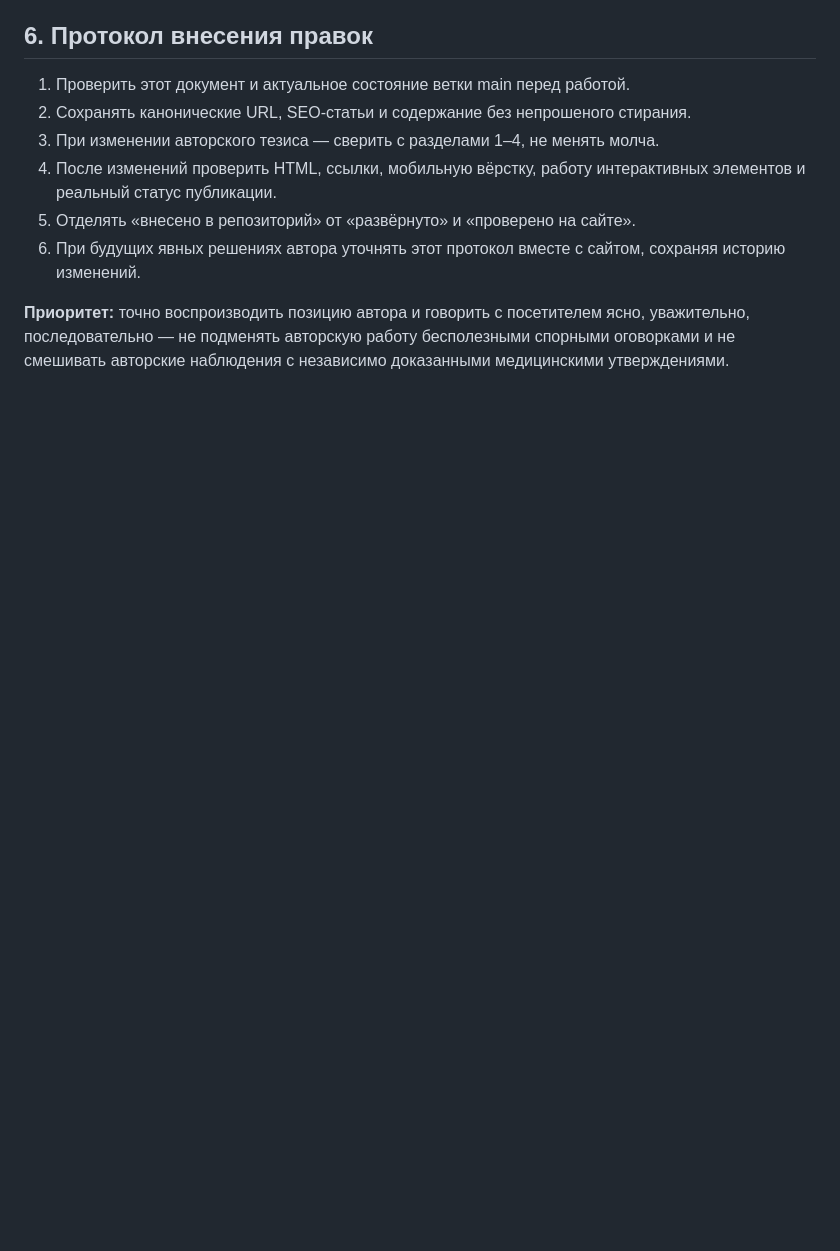
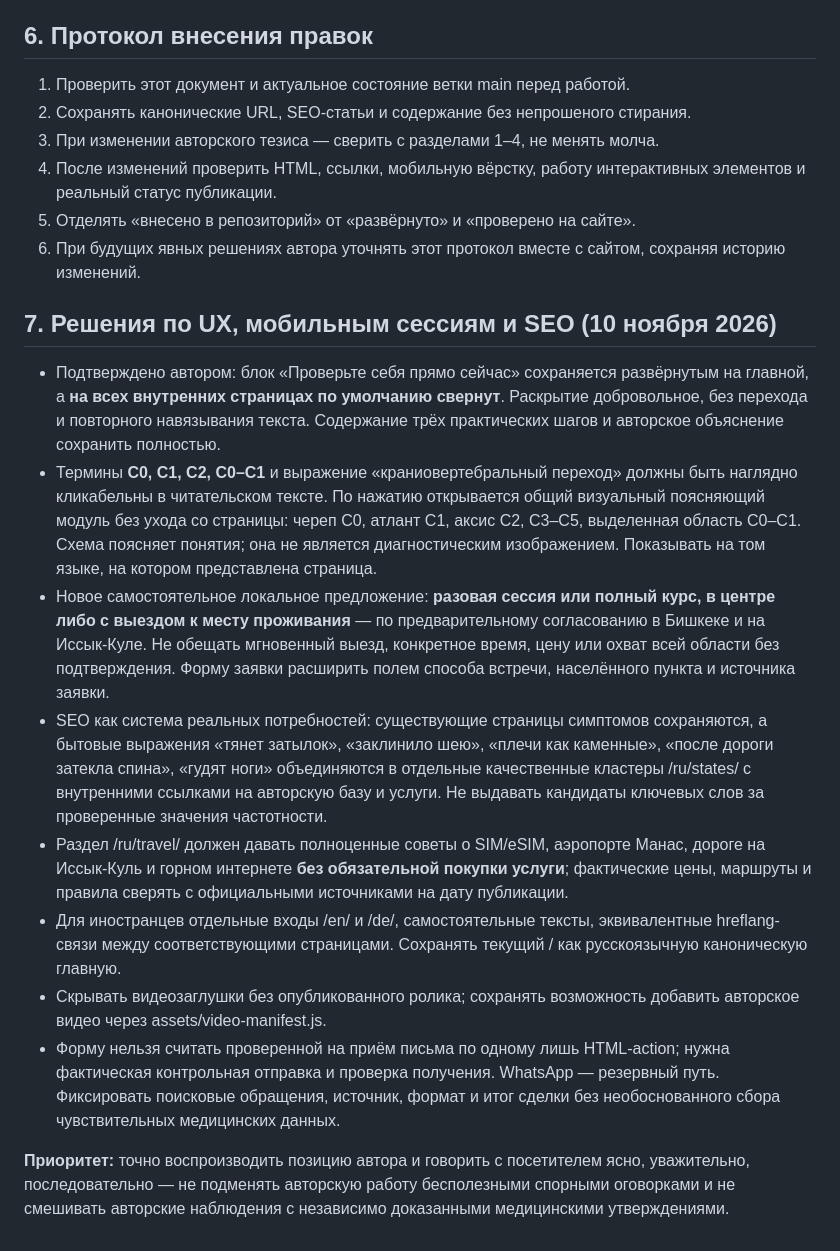
Before and after one commit to dr-atlant57/symmetror, a Markdown page: EDITORIAL_PROTOCOL.md, the part around the change. Drawn GitHub-style; blank space fills up the shorter version.

Commit message:
Record author-approved SEO, self-check, C0-C1 popup and mobile visit decisions

```diff
--- a/EDITORIAL_PROTOCOL.md
+++ b/EDITORIAL_PROTOCOL.md
@@ -49,4 +49,15 @@
 5. Отделять «внесено в репозиторий» от «развёрнуто» и «проверено на сайте».
 6. При будущих явных решениях автора уточнять этот протокол вместе с сайтом, сохраняя историю изменений.
 
+
+## 7. Решения по UX, мобильным сессиям и SEO (10 ноября 2026)
+- Подтверждено автором: блок «Проверьте себя прямо сейчас» сохраняется развёрнутым на главной, а **на всех внутренних страницах по умолчанию свернут**. Раскрытие добровольное, без перехода и повторного навязывания текста. Содержание трёх практических шагов и авторское объяснение сохранить полностью.
+- Термины **C0, C1, C2, C0–C1** и выражение «краниовертебральный переход» должны быть наглядно кликабельны в читательском тексте. По нажатию открывается общий визуальный поясняющий модуль без ухода со страницы: череп C0, атлант C1, аксис C2, C3–C5, выделенная область C0–C1. Схема поясняет понятия; она не является диагностическим изображением. Показывать на том языке, на котором представлена страница.
+- Новое самостоятельное локальное предложение: **разовая сессия или полный курс, в центре либо с выездом к месту проживания** — по предварительному согласованию в Бишкеке и на Иссык-Куле. Не обещать мгновенный выезд, конкретное время, цену или охват всей области без подтверждения. Форму заявки расширить полем способа встречи, населённого пункта и источника заявки.
+- SEO как система реальных потребностей: существующие страницы симптомов сохраняются, а бытовые выражения «тянет затылок», «заклинило шею», «плечи как каменные», «после дороги затекла спина», «гудят ноги» объединяются в отдельные качественные кластеры /ru/states/ с внутренними ссылками на авторскую базу и услуги. Не выдавать кандидаты ключевых слов за проверенные значения частотности.
+- Раздел /ru/travel/ должен давать полноценные советы о SIM/eSIM, аэропорте Манас, дороге на Иссык-Куль и горном интернете **без обязательной покупки услуги**; фактические цены, маршруты и правила сверять с официальными источниками на дату публикации.
+- Для иностранцев отдельные входы /en/ и /de/, самостоятельные тексты, эквивалентные hreflang-связи между соответствующими страницами. Сохранять текущий / как русскоязычную каноническую главную.
+- Скрывать видеозаглушки без опубликованного ролика; сохранять возможность добавить авторское видео через assets/video-manifest.js.
+- Форму нельзя считать проверенной на приём письма по одному лишь HTML-action; нужна фактическая контрольная отправка и проверка получения. WhatsApp — резервный путь. Фиксировать поисковые обращения, источник, формат и итог сделки без необоснованного сбора чувствительных медицинских данных.
+
 **Приоритет:** точно воспроизводить позицию автора и говорить с посетителем ясно, уважительно, последовательно — не подменять авторскую работу бесполезными спорными оговорками и не смешивать авторские наблюдения с независимо доказанными медицинскими утверждениями.
```
